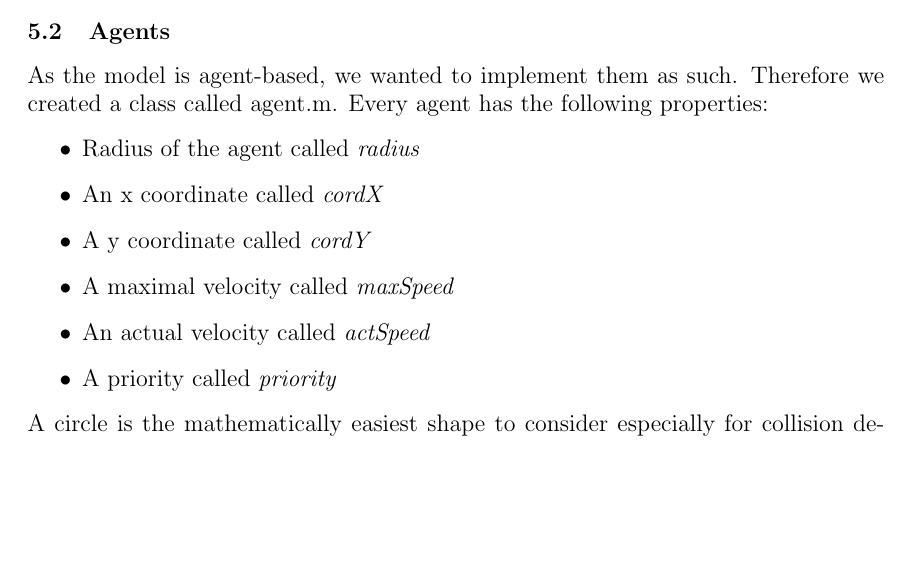
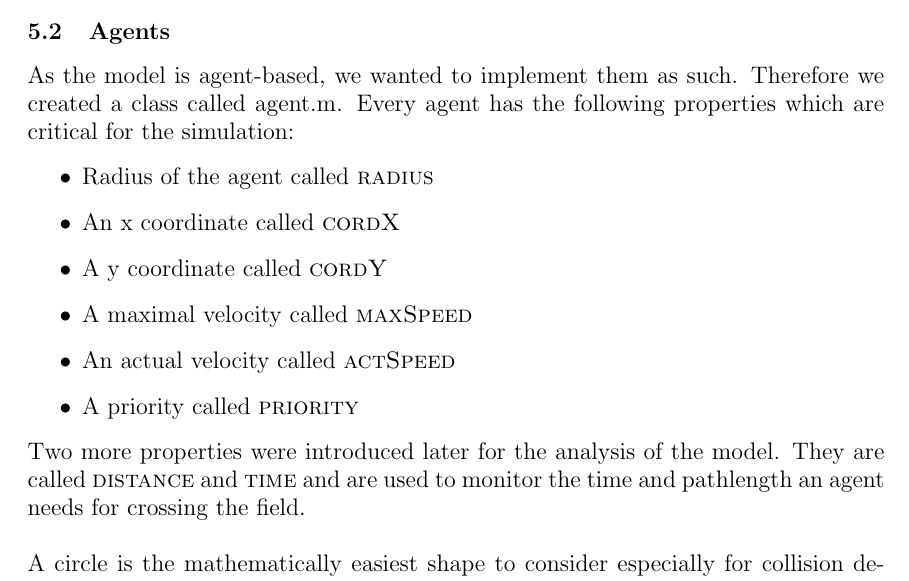
Before and after one commit to ratheile/MSSSM, a LaTeX document (doc/latex/report.tex, which reads doc/latex/Agents.tex): part of page 14 of 31, cut so that both start at the same text, the shorter picture padded with empty space. Compiled offline with pdfLaTeX.

Commit message:
Weitergearbeitet

```diff
--- a/doc/latex/Agents.tex
+++ b/doc/latex/Agents.tex
@@ -1,14 +1,16 @@
 %Agents
 
-As the model is agent-based, we wanted to implement them as such. Therefore we created a class called \text{agent.m}. Every agent has the following properties:
+As the model is agent-based, we wanted to implement them as such. Therefore we created a class called \text{agent.m}. Every agent has the following properties which are critical for the simulation:
 \begin{itemize}
-	\item Radius of the agent called \textit{radius}
-	\item An x coordinate called \textit{cordX}
-	\item A y coordinate called \textit{cordY}
-	\item A maximal velocity called \textit{maxSpeed}
-	\item An actual velocity called \textit{actSpeed}
-	\item A priority called \textit{priority}
+	\item Radius of the agent called \textsc{radius}
+	\item An x coordinate called \textsc{cordX}
+	\item A y coordinate called \textsc{cordY}
+	\item A maximal velocity called \textsc{maxSpeed}
+	\item An actual velocity called \textsc{actSpeed}
+	\item A priority called \textsc{priority}
 \end{itemize}
+\noi Two more properties were introduced later for the analysis of the model. They are called \textsc{distance} and \textsc{time} and are used to monitor the time and pathlength an agent needs for crossing the field.\\
+
 \noi A circle is the mathematically easiest shape to consider especially for collision detections which have to be done later all the time. In addition, we consider the circle to be a good approximation as one also needs some space to move as the legs cover some space in front and behind the body. A circle is also practical as it only needs one parameter entirely for the shape which is the radius. Using this approach, every agent can have a different radius.\\
 
 \noi The coordinates of the agent with respect to a cartesian grid centered at the lower left of the whole filed are vital for all calculations. They are also needed to defined the circle representing the agent in the plane. After each iteration, they will be adjusted to the new situation.\\
```
